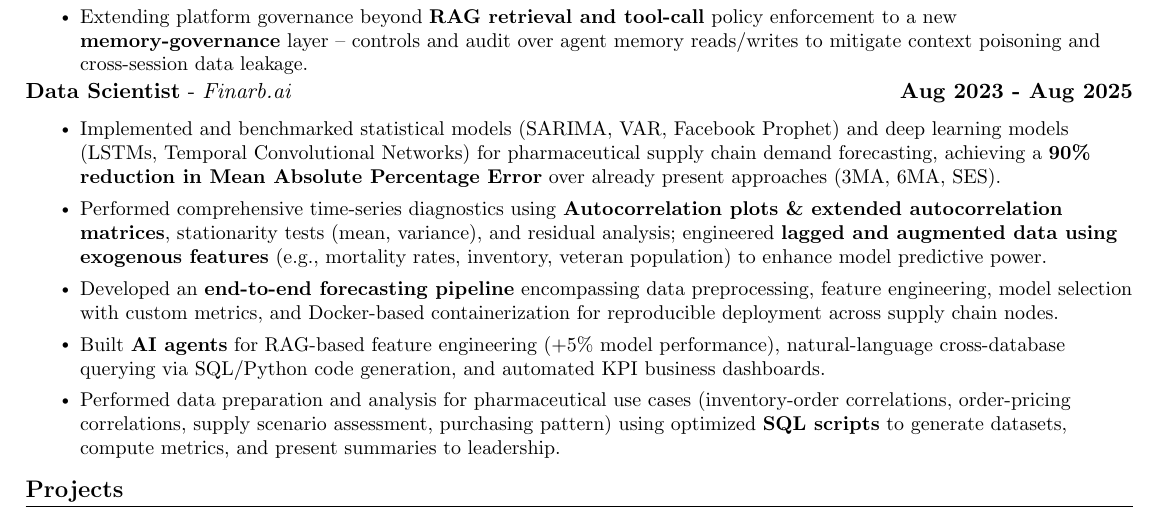
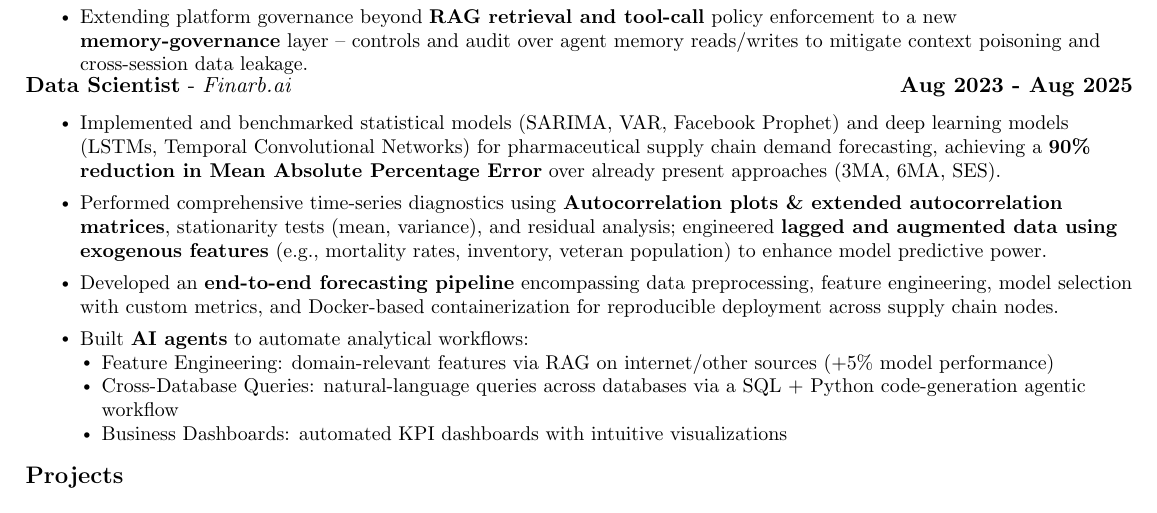
Before and after one commit to Vedant2100/resume, a LaTeX document (main.tex): part of the page, cut so that both start at the same text. Compiled offline with pdfLaTeX.

Commit message:
Expand AI agents bullet into sub-bullets, remove data prep point, fix spacing

```diff
--- a/main.tex
+++ b/main.tex
@@ -159,7 +159,7 @@
 \vspace{-3pt}
 \resumeItem{Extending platform governance beyond \textbf{RAG retrieval and tool-call} policy enforcement to a new \textbf{memory-governance} layer -- controls and audit over agent memory reads/writes to mitigate context poisoning and cross-session data leakage.}
 \resumeItemListEnd
-\vspace{-5pt}
+\vspace{-8pt}
 \textbf{Data Scientist} - \textit{Finarb.ai}\hfill \textbf{Aug 2023 - Aug 2025}\\
 
 \vspace{-5pt}
@@ -170,9 +170,13 @@
 \vspace{-3pt}
 \resumeItem{Developed an \textbf{end-to-end forecasting pipeline} encompassing data preprocessing, feature engineering, model selection with custom metrics, and Docker-based containerization for reproducible deployment across supply chain nodes.}
     \vspace{-3pt}
-    \resumeItem{Built \textbf{AI agents} for RAG-based feature engineering (+5\% model performance), natural-language cross-database querying via SQL/Python code generation, and automated KPI business dashboards.}
-    \vspace{-3pt}
-\resumeItem{Performed data preparation and analysis for pharmaceutical use cases (inventory-order correlations, order-pricing correlations, supply scenario assessment, purchasing pattern) using optimized \textbf{SQL scripts} to generate datasets, compute metrics, and present summaries to leadership.}
+    \resumeItem{Built \textbf{AI agents} to automate analytical workflows:}
+    \vspace{-7pt}
+    \begin{itemize}[leftmargin=0.15in]
+      \item\small{Feature Engineering: domain-relevant features via RAG on internet/other sources (+5\% model performance)\vspace{-4pt}}
+      \item\small{Cross-Database Queries: natural-language queries across databases via a SQL + Python code-generation agentic workflow\vspace{-4pt}}
+      \item\small{Business Dashboards: automated KPI dashboards with intuitive visualizations\vspace{-2pt}}
+    \end{itemize}
   \resumeItemListEnd
 \vspace{-5pt}
 \vspace{-5pt}
```
